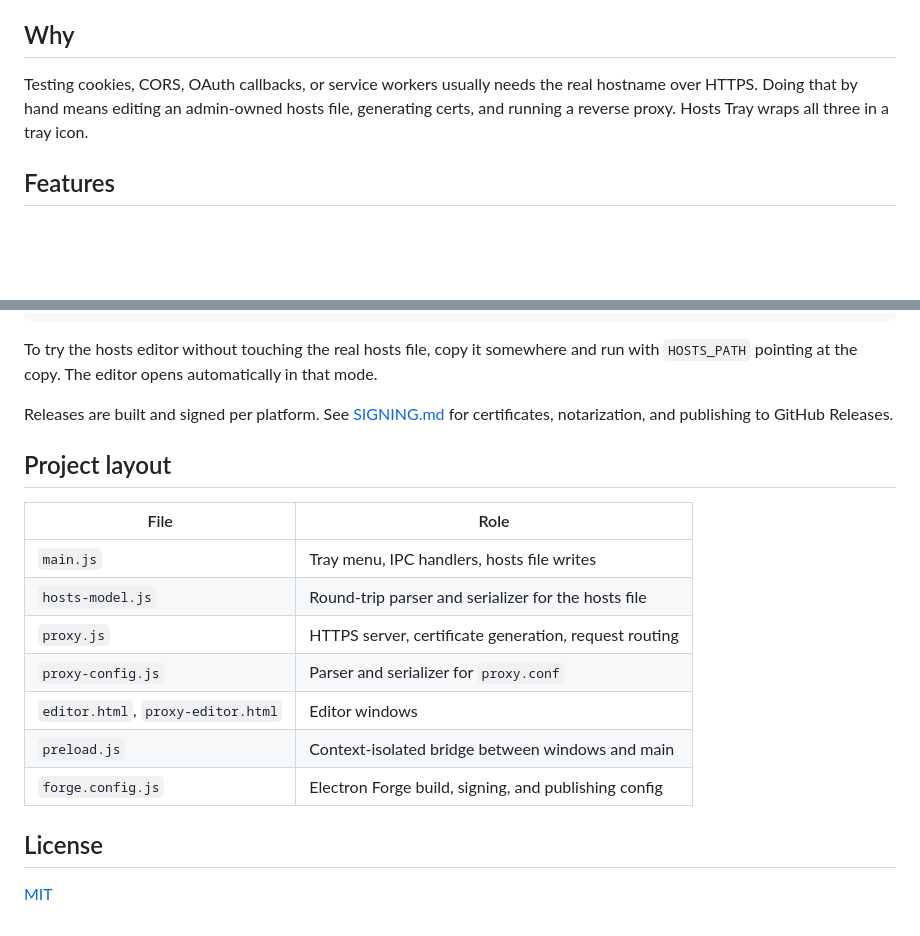
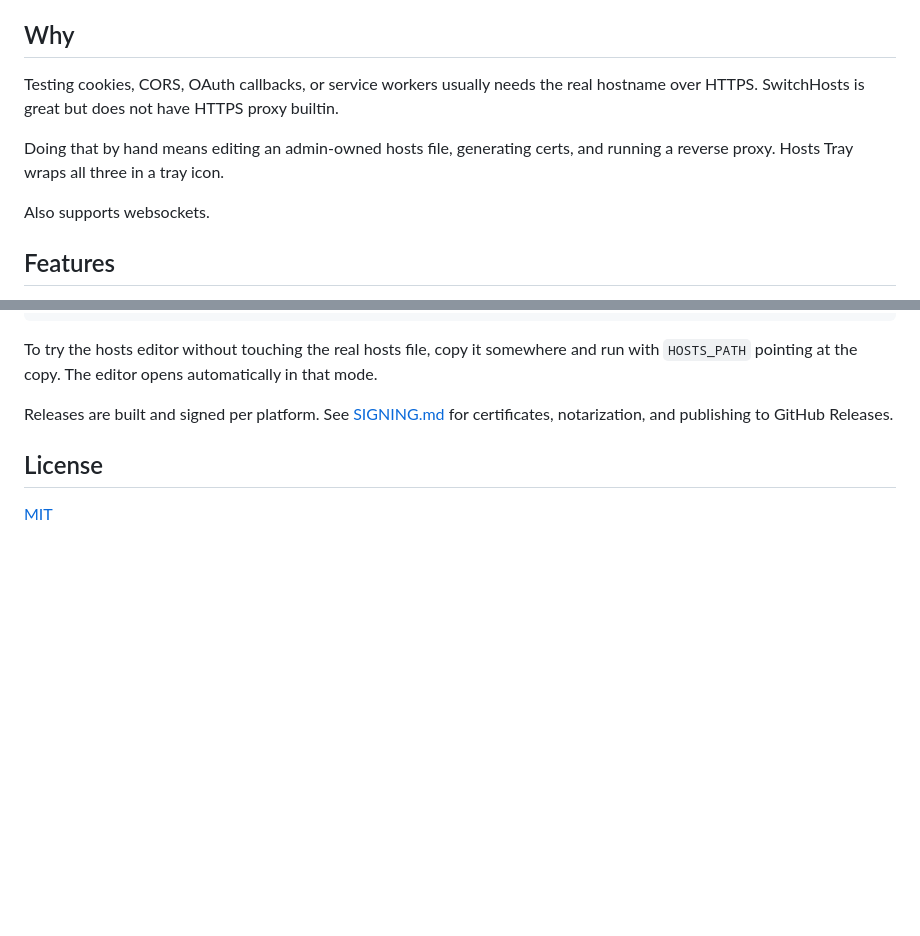
Before and after one commit to maxmart/hoststray, a Markdown page: README.md, 2 parts joined by grey strips. Rendered like a GitHub page; blank space fills up the shorter version.

```diff
--- a/README.md
+++ b/README.md
@@ -10,9 +10,12 @@ Windows and macOS. Built with Electron.
 ## Why
 
 Testing cookies, CORS, OAuth callbacks, or service workers usually needs the
-real hostname over HTTPS. Doing that by hand means editing an admin-owned hosts
-file, generating certs, and running a reverse proxy. Hosts Tray wraps all three
-in a tray icon.
+real hostname over HTTPS. SwitchHosts is great but does not have HTTPS proxy builtin.
+
+Doing that by hand means editing an admin-owned hosts file, generating certs, and running a reverse proxy.
+Hosts Tray wraps all three in a tray icon.
+
+Also supports websockets.
 
 ## Features
 
@@ -119,17 +122,6 @@ automatically in that mode.
 Releases are built and signed per platform. See [SIGNING.md](SIGNING.md) for
 certificates, notarization, and publishing to GitHub Releases.
 
-## Project layout
-
-| File | Role |
-| --- | --- |
-| `main.js` | Tray menu, IPC handlers, hosts file writes |
-| `hosts-model.js` | Round-trip parser and serializer for the hosts file |
-| `proxy.js` | HTTPS server, certificate generation, request routing |
-| `proxy-config.js` | Parser and serializer for `proxy.conf` |
-| `editor.html`, `proxy-editor.html` | Editor windows |
-| `preload.js` | Context-isolated bridge between windows and main |
-| `forge.config.js` | Electron Forge build, signing, and publishing config |
 
 ## License
 
```
